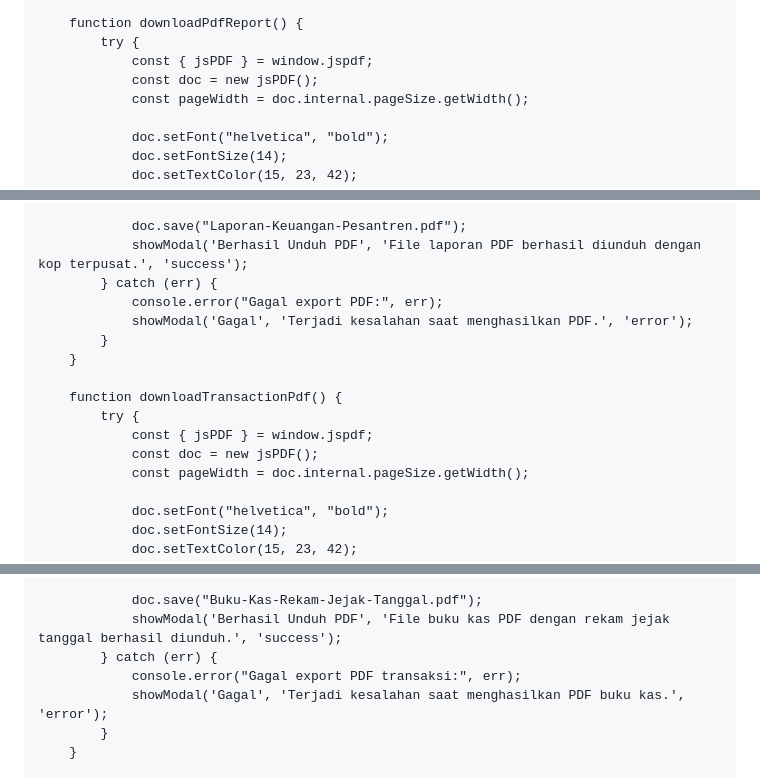
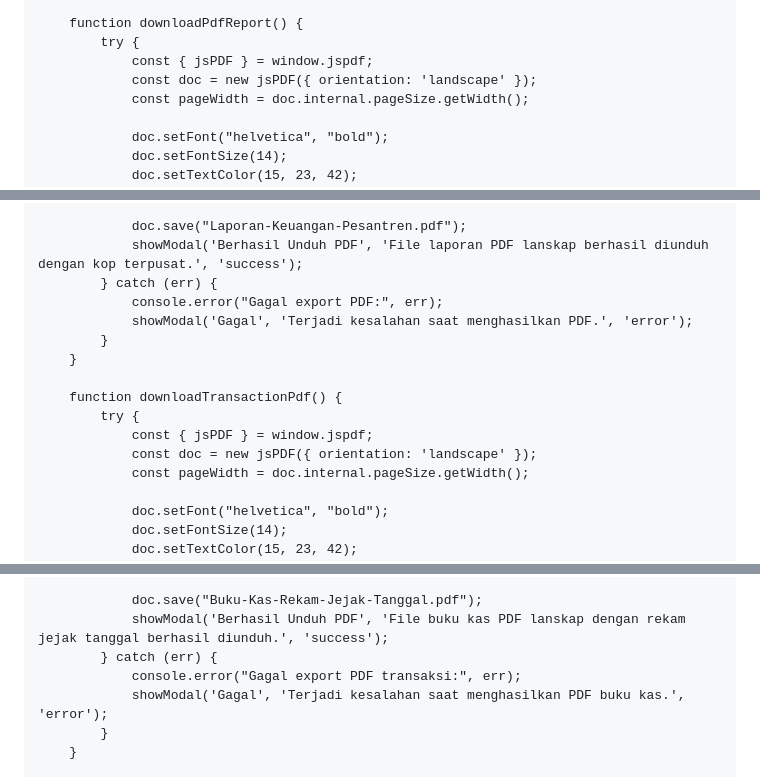
Before and after one commit to pphq4kampunginggris-pare/SPP-SANTRI-HQ4, a Markdown page: README.md, 3 parts joined by grey strips. GitHub-like rendering.

```diff
--- a/README.md
+++ b/README.md
@@ -1562,7 +1562,7 @@ WITH CHECK (true);
         function downloadPdfReport() {
             try {
                 const { jsPDF } = window.jspdf;
-                const doc = new jsPDF();
+                const doc = new jsPDF({ orientation: 'landscape' });
                 const pageWidth = doc.internal.pageSize.getWidth();
 
                 doc.setFont("helvetica", "bold");
@@ -1608,7 +1608,7 @@ WITH CHECK (true);
                 });
 
                 doc.save("Laporan-Keuangan-Pesantren.pdf");
-                showModal('Berhasil Unduh PDF', 'File laporan PDF berhasil diunduh dengan kop terpusat.', 'success');
+                showModal('Berhasil Unduh PDF', 'File laporan PDF lanskap berhasil diunduh dengan kop terpusat.', 'success');
             } catch (err) {
                 console.error("Gagal export PDF:", err);
                 showModal('Gagal', 'Terjadi kesalahan saat menghasilkan PDF.', 'error');
@@ -1618,7 +1618,7 @@ WITH CHECK (true);
         function downloadTransactionPdf() {
             try {
                 const { jsPDF } = window.jspdf;
-                const doc = new jsPDF();
+                const doc = new jsPDF({ orientation: 'landscape' });
                 const pageWidth = doc.internal.pageSize.getWidth();
 
                 doc.setFont("helvetica", "bold");
@@ -1674,7 +1674,7 @@ WITH CHECK (true);
                 });
 
                 doc.save("Buku-Kas-Rekam-Jejak-Tanggal.pdf");
-                showModal('Berhasil Unduh PDF', 'File buku kas PDF dengan rekam jejak tanggal berhasil diunduh.', 'success');
+                showModal('Berhasil Unduh PDF', 'File buku kas PDF lanskap dengan rekam jejak tanggal berhasil diunduh.', 'success');
             } catch (err) {
                 console.error("Gagal export PDF transaksi:", err);
                 showModal('Gagal', 'Terjadi kesalahan saat menghasilkan PDF buku kas.', 'error');
```
